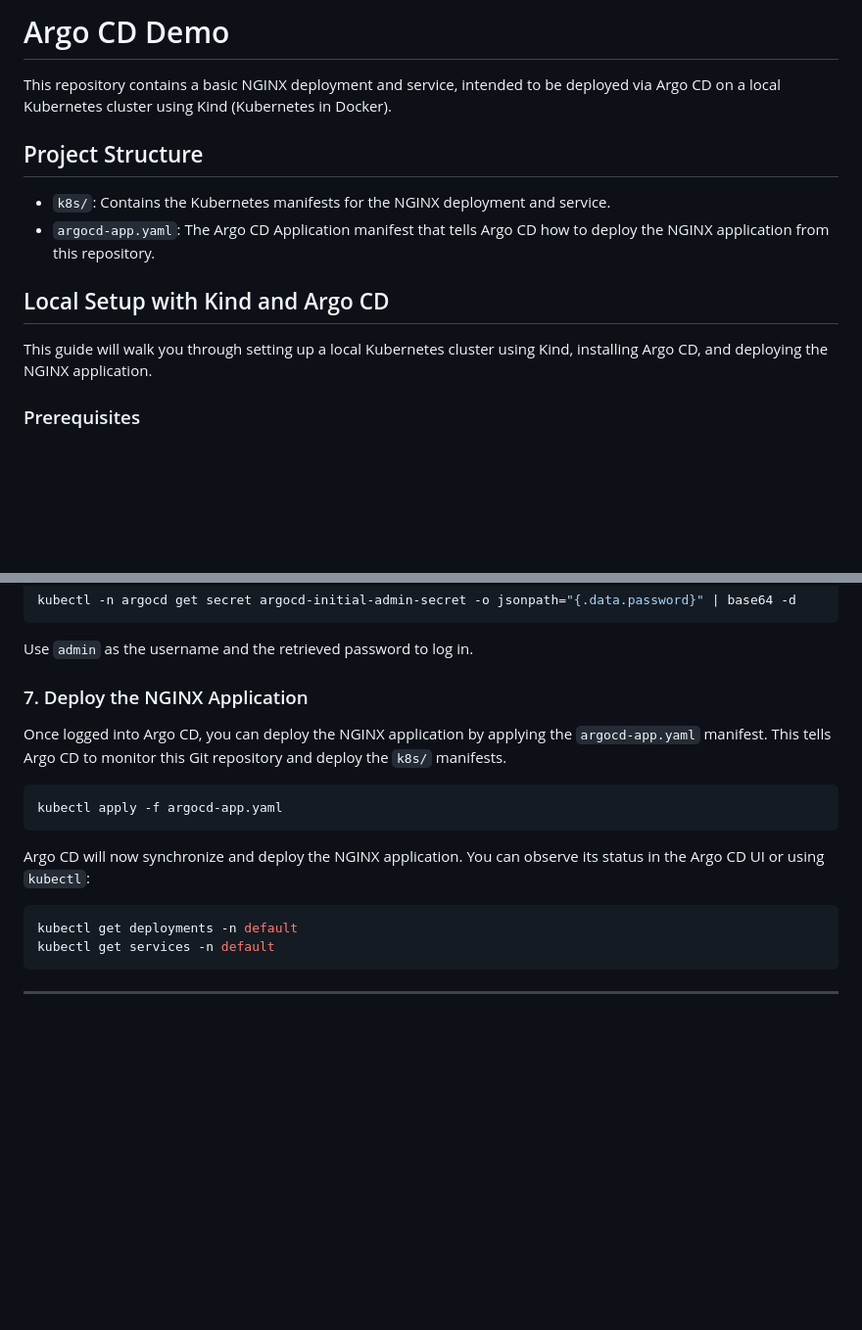
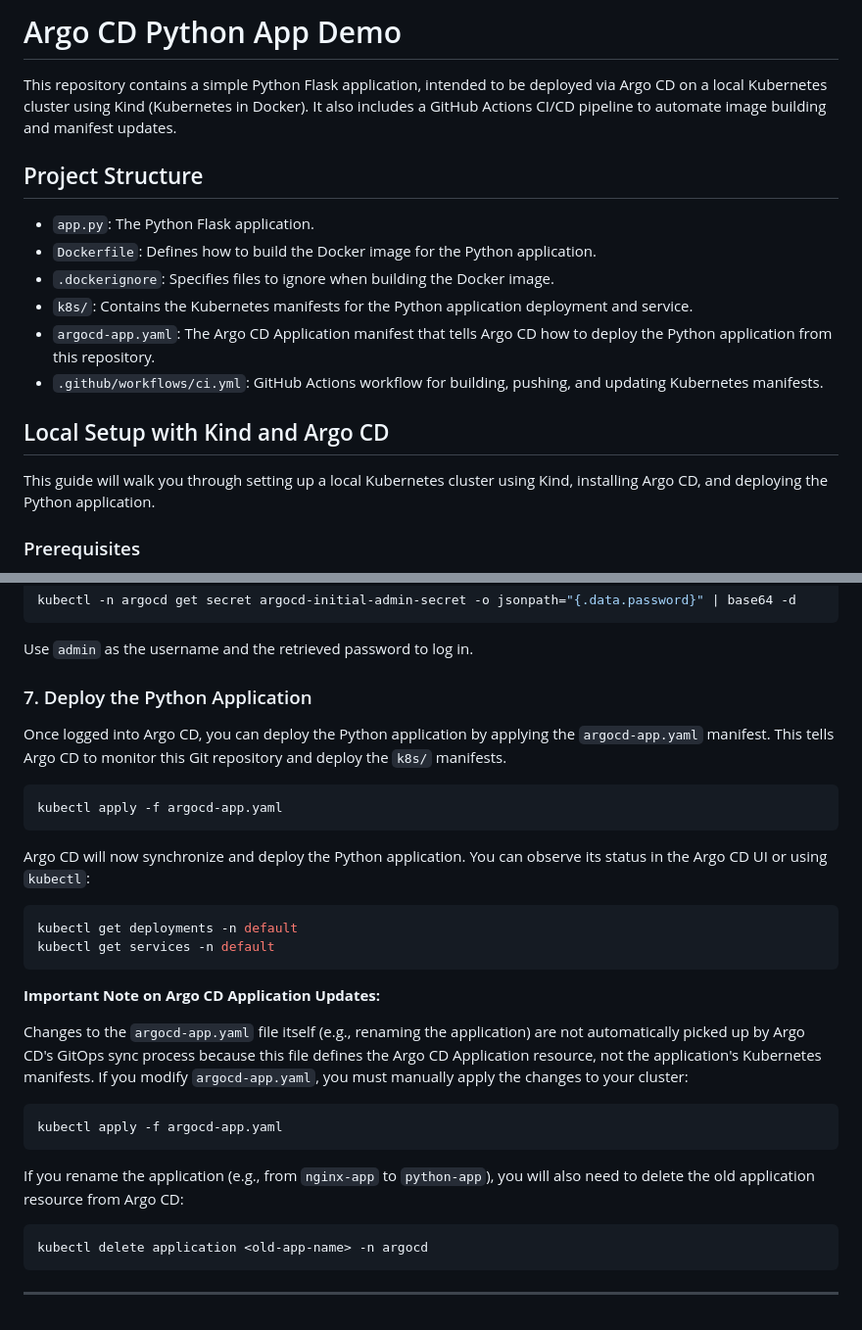
Before and after one commit to JoarFj/argocd-demo, a Markdown page: README.md, 2 parts joined by grey strips. Shown at 98% size. GitHub-like rendering; blank space fills up the shorter version.

Commit message:
docs: update README for python app and argo cd updates

````diff
--- a/README.md
+++ b/README.md
@@ -1,15 +1,19 @@
-# Argo CD Demo
+# Argo CD Python App Demo
 
-This repository contains a basic NGINX deployment and service, intended to be deployed via Argo CD on a local Kubernetes cluster using Kind (Kubernetes in Docker).
+This repository contains a simple Python Flask application, intended to be deployed via Argo CD on a local Kubernetes cluster using Kind (Kubernetes in Docker). It also includes a GitHub Actions CI/CD pipeline to automate image building and manifest updates.
 
 ## Project Structure
 
-- `k8s/`: Contains the Kubernetes manifests for the NGINX deployment and service.
-- `argocd-app.yaml`: The Argo CD Application manifest that tells Argo CD how to deploy the NGINX application from this repository.
+- `app.py`: The Python Flask application.
+- `Dockerfile`: Defines how to build the Docker image for the Python application.
+- `.dockerignore`: Specifies files to ignore when building the Docker image.
+- `k8s/`: Contains the Kubernetes manifests for the Python application deployment and service.
+- `argocd-app.yaml`: The Argo CD Application manifest that tells Argo CD how to deploy the Python application from this repository.
+- `.github/workflows/ci.yml`: GitHub Actions workflow for building, pushing, and updating Kubernetes manifests.
 
 ## Local Setup with Kind and Argo CD
 
-This guide will walk you through setting up a local Kubernetes cluster using Kind, installing Argo CD, and deploying the NGINX application.
+This guide will walk you through setting up a local Kubernetes cluster using Kind, installing Argo CD, and deploying the Python application.
 
 ### Prerequisites
 
@@ -136,19 +140,33 @@ kubectl -n argocd get secret argocd-initial-admin-secret -o jsonpath="{.data.pas
 
 Use `admin` as the username and the retrieved password to log in.
 
-### 7. Deploy the NGINX Application
+### 7. Deploy the Python Application
 
-Once logged into Argo CD, you can deploy the NGINX application by applying the `argocd-app.yaml` manifest. This tells Argo CD to monitor this Git repository and deploy the `k8s/` manifests.
+Once logged into Argo CD, you can deploy the Python application by applying the `argocd-app.yaml` manifest. This tells Argo CD to monitor this Git repository and deploy the `k8s/` manifests.
 
 ```bash
 kubectl apply -f argocd-app.yaml
 ```
 
-Argo CD will now synchronize and deploy the NGINX application. You can observe its status in the Argo CD UI or using `kubectl`:
+Argo CD will now synchronize and deploy the Python application. You can observe its status in the Argo CD UI or using `kubectl`:
 
 ```bash
 kubectl get deployments -n default
 kubectl get services -n default
 ```
 
+**Important Note on Argo CD Application Updates:**
+
+Changes to the `argocd-app.yaml` file itself (e.g., renaming the application) are not automatically picked up by Argo CD's GitOps sync process because this file defines the Argo CD Application resource, not the application's Kubernetes manifests. If you modify `argocd-app.yaml`, you must manually apply the changes to your cluster:
+
+```bash
+kubectl apply -f argocd-app.yaml
+```
+
+If you rename the application (e.g., from `nginx-app` to `python-app`), you will also need to delete the old application resource from Argo CD:
+
+```bash
+kubectl delete application <old-app-name> -n argocd
+```
+
 ---
````
